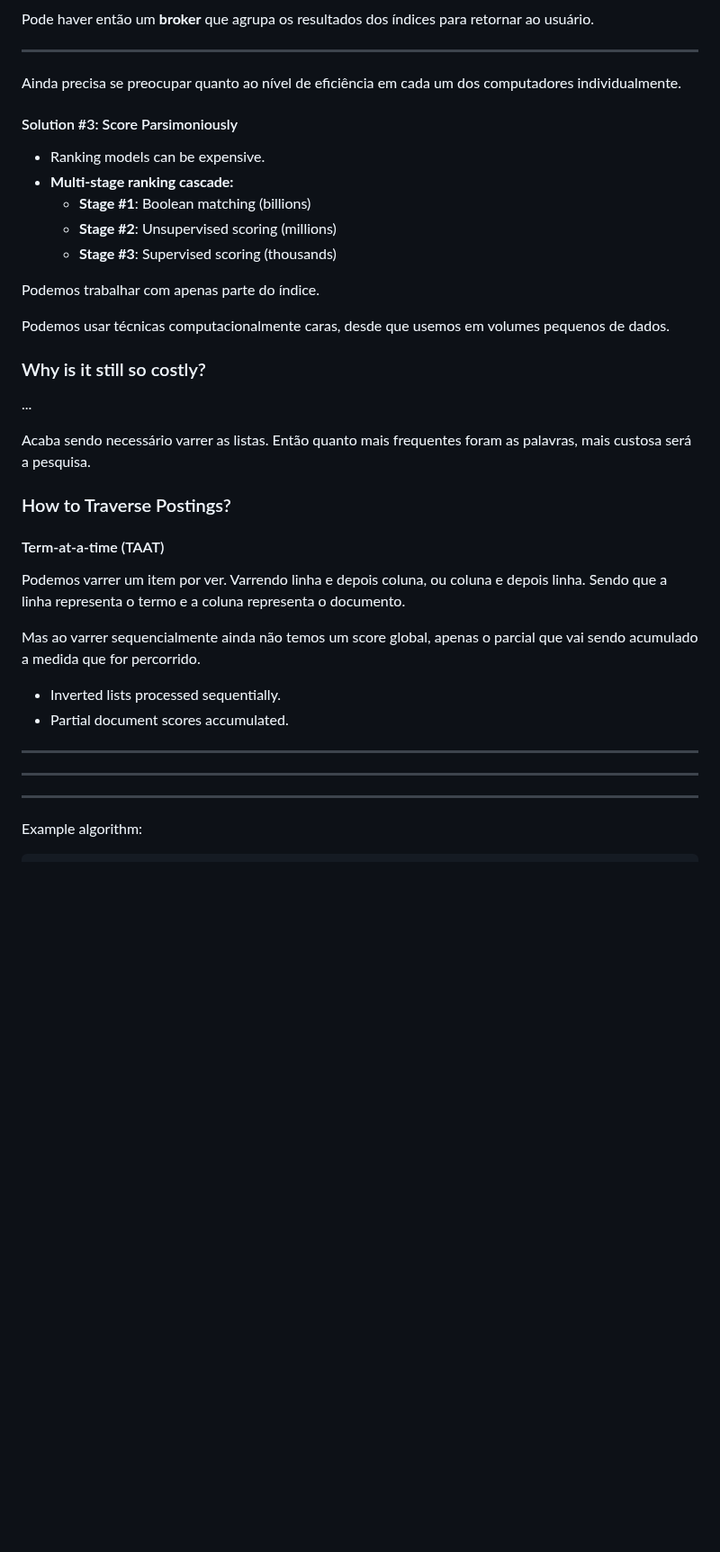
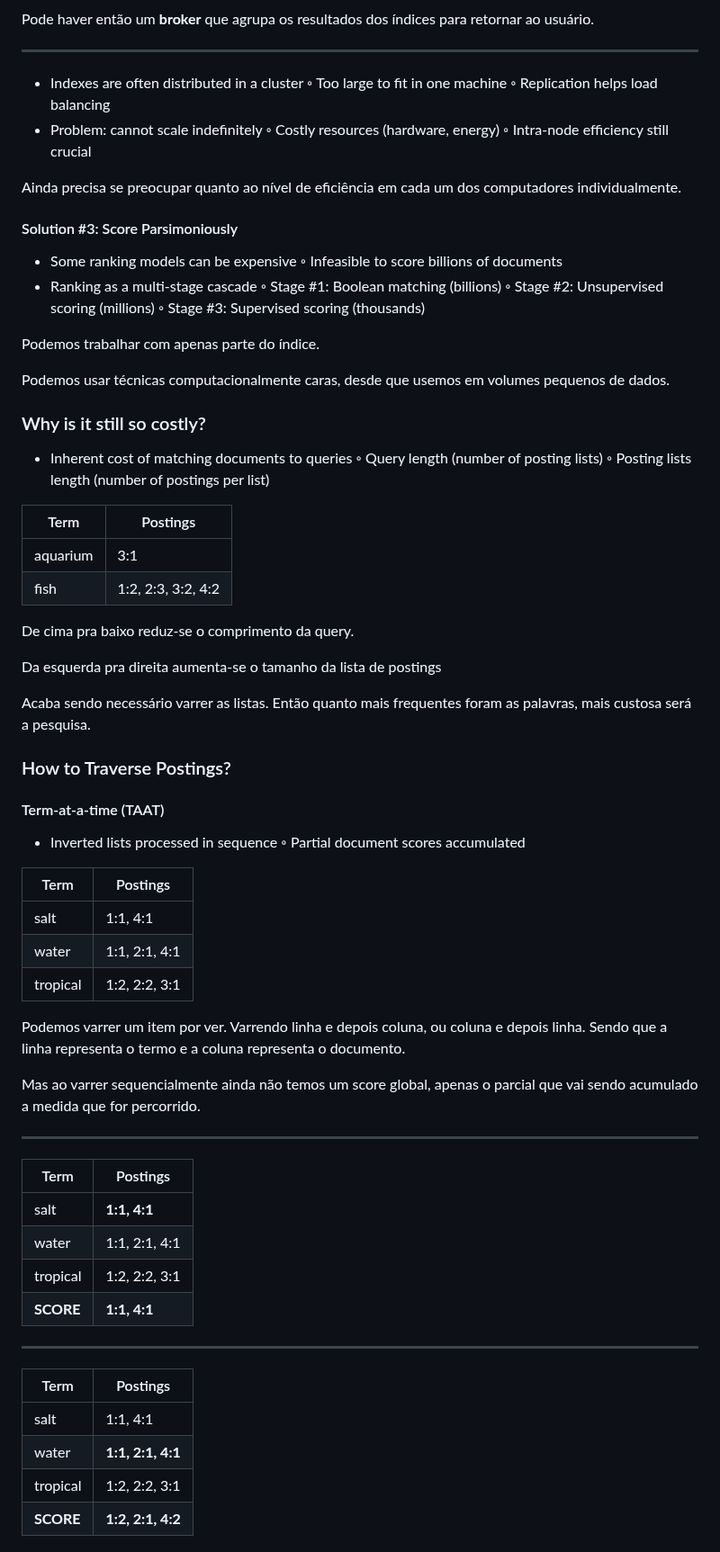
Before and after one commit to UFMG-Organizacao-de-Disciplinas/DCC831-TECC_Recuperacao_de_Informacao, a Markdown page: Files/Notas de aula.md, the part around one of its changes. Shown at 90% size. GitHub-like rendering; blank space fills up the shorter version.

Commit message:
Aprimorando notas de aula

```diff
--- a/Files/Notas de aula.md
+++ b/Files/Notas de aula.md
@@ -1991,15 +2015,23 @@ Pode haver então um **broker** que agrupa os resultados dos índices para retor
 
 ---
 
+- Indexes are often distributed in a cluster
+◦ Too large to fit in one machine
+◦ Replication helps load balancing
+- Problem: cannot scale indefinitely
+◦ Costly resources (hardware, energy)
+◦ Intra-node efficiency still crucial
+
 Ainda precisa se preocupar quanto ao nível de eficiência em cada um dos computadores individualmente.
 
 #### Solution #3: Score Parsimoniously
 
-- Ranking models can be expensive.
-- **Multi-stage ranking cascade:**
-  - **Stage #1**: Boolean matching (billions)
-  - **Stage #2**: Unsupervised scoring (millions)
-  - **Stage #3**: Supervised scoring (thousands)
+- Some ranking models can be expensive
+◦ Infeasible to score billions of documents
+- Ranking as a multi-stage cascade
+◦ Stage #1: Boolean matching (billions)
+◦ Stage #2: Unsupervised scoring (millions)
+◦ Stage #3: Supervised scoring (thousands)
 
 Podemos trabalhar com apenas parte do índice.
 
@@ -2007,7 +2039,18 @@ Podemos usar técnicas computacionalmente caras, desde que usemos em volumes peq
 
 ### Why is it still so costly?
 
-...
+- Inherent cost of matching documents to queries
+◦ Query length (number of posting lists)
+◦ Posting lists length (number of postings per list)
+
+| Term     | Postings           |
+| -------- | ------------------ |
+| aquarium | 3:1                |
+| fish     | 1:2, 2:3, 3:2, 4:2 |
+
+De cima pra baixo reduz-se o comprimento da query.
+
+Da esquerda pra direita aumenta-se o tamanho da lista de postings
 
 Acaba sendo necessário varrer as listas. Então quanto mais frequentes foram as palavras, mais custosa será a pesquisa.
 
@@ -2015,17 +2058,34 @@ Acaba sendo necessário varrer as listas. Então quanto mais frequentes foram as
 
 #### Term-at-a-time (TAAT)
 
+- Inverted lists processed in sequence
+◦ Partial document scores accumulated
+
+| Term     | Postings      |
+| -------- | ------------- |
+| salt     | 1:1, 4:1      |
+| water    | 1:1, 2:1, 4:1 |
+| tropical | 1:2, 2:2, 3:1 |
+
 Podemos varrer um item por ver. Varrendo linha e depois coluna, ou coluna e depois linha. Sendo que a linha representa o termo e a coluna representa o documento.
 
 Mas ao varrer sequencialmente ainda não temos um score global, apenas o parcial que vai sendo acumulado a medida que for percorrido.
 
-- Inverted lists processed sequentially.
-- Partial document scores accumulated.
-
----
-
----
-
----
-
-Example algorithm:
+---
+
+| Term      | Postings      |
+| --------- | ------------- |
+| salt      | **1:1, 4:1**  |
+| water     | 1:1, 2:1, 4:1 |
+| tropical  | 1:2, 2:2, 3:1 |
+| **SCORE** | **1:1, 4:1**  |
+
+---
+
+| Term      | Postings          |
+| --------- | ----------------- |
+| salt      | 1:1, 4:1          |
+| water     | **1:1, 2:1, 4:1** |
+| tropical  | 1:2, 2:2, 3:1     |
+| **SCORE** | **1:2, 2:1, 4:2** |
+
```
Also changed, not shown: other parts of Files/Notas de aula.md (+90 -28 lines).
